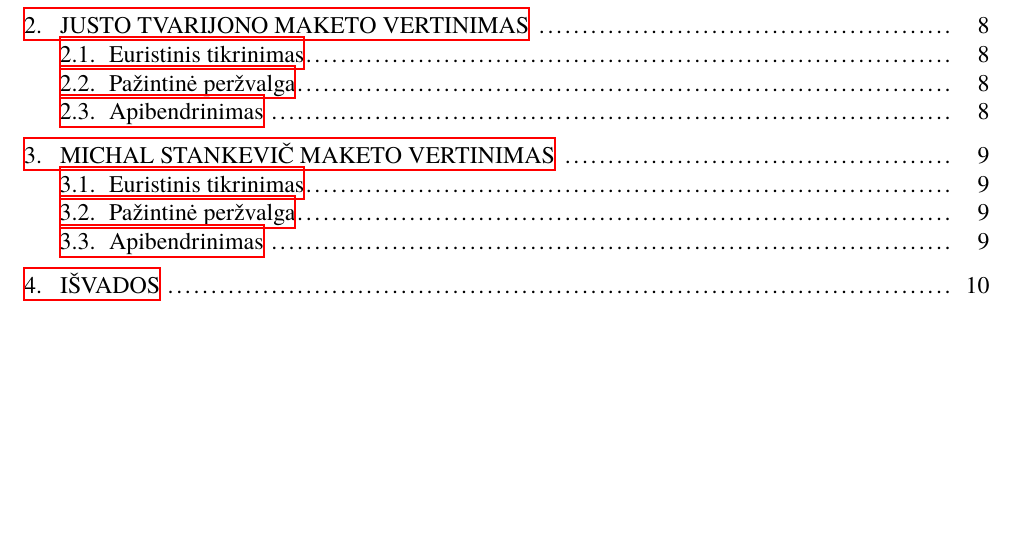
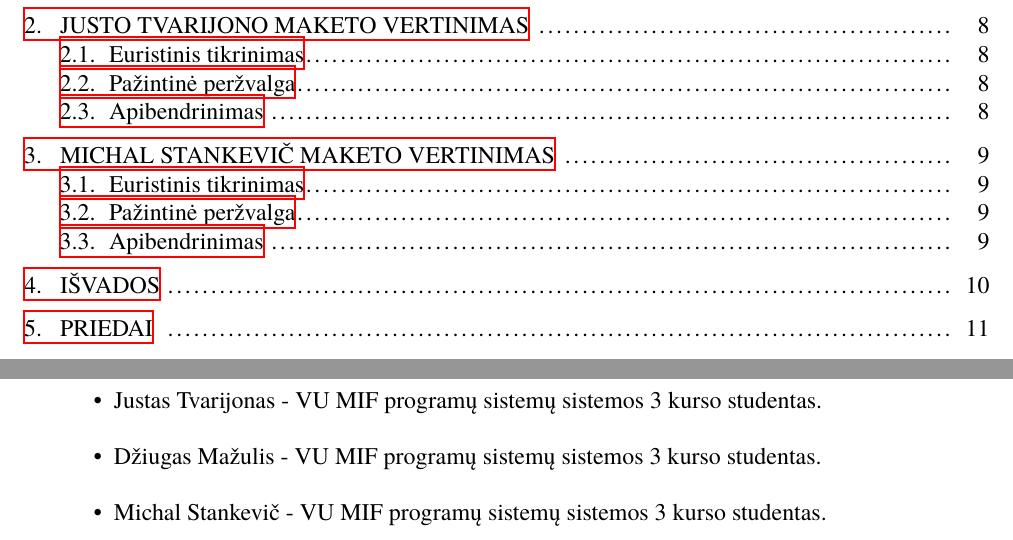
Before and after one commit to justas68/Bankininkai, a LaTeX document (ZKS3.tex): part of page 3 of 11 before the commit and two parts of pages 3 and 12 of 12 after it, the two joined at a grey line, cut so that both start at the same text, the shorter picture padded with empty space. Compiled offline with XeLaTeX; a missing font is replaced by an installed copy or a similar font.

Commit message:
pridėjau priedus, pagal tvarką ten reikia profesinę patirtį užrašyt dar

```diff
--- a/ZKS3.tex
+++ b/ZKS3.tex
@@ -30,7 +30,7 @@
 \department{Programų sistemų katedra}
 \papertype{Projektinis darbas}
 \title{Internetinio banko tinklalapis}
-\titleineng{Bankininkystė}
+\titleineng{Maketų analitiniai vertinimai}
 \status{3 kurso 3 grupės studentai}
 \author{Justas Tvarijonas}
 \secondauthor{Džiugas Mažulis}
@@ -130,4 +130,10 @@ Justo Tvarijono vertinimas
 \subsection{Pažintinė peržvalga}
 \subsection{Apibendrinimas}
 \section{Išvados}
+\section{Priedai}
+	\begin{itemize}
+		\item Justas Tvarijonas - VU MIF programų sistemų sistemos 3 kurso studentas.
+		\item Džiugas Mažulis - VU MIF programų sistemų sistemos 3 kurso studentas.
+		\item Michal Stankevič - VU MIF programų sistemų sistemos 3 kurso studentas.
+	\end{itemize}
 \end{document}
```
